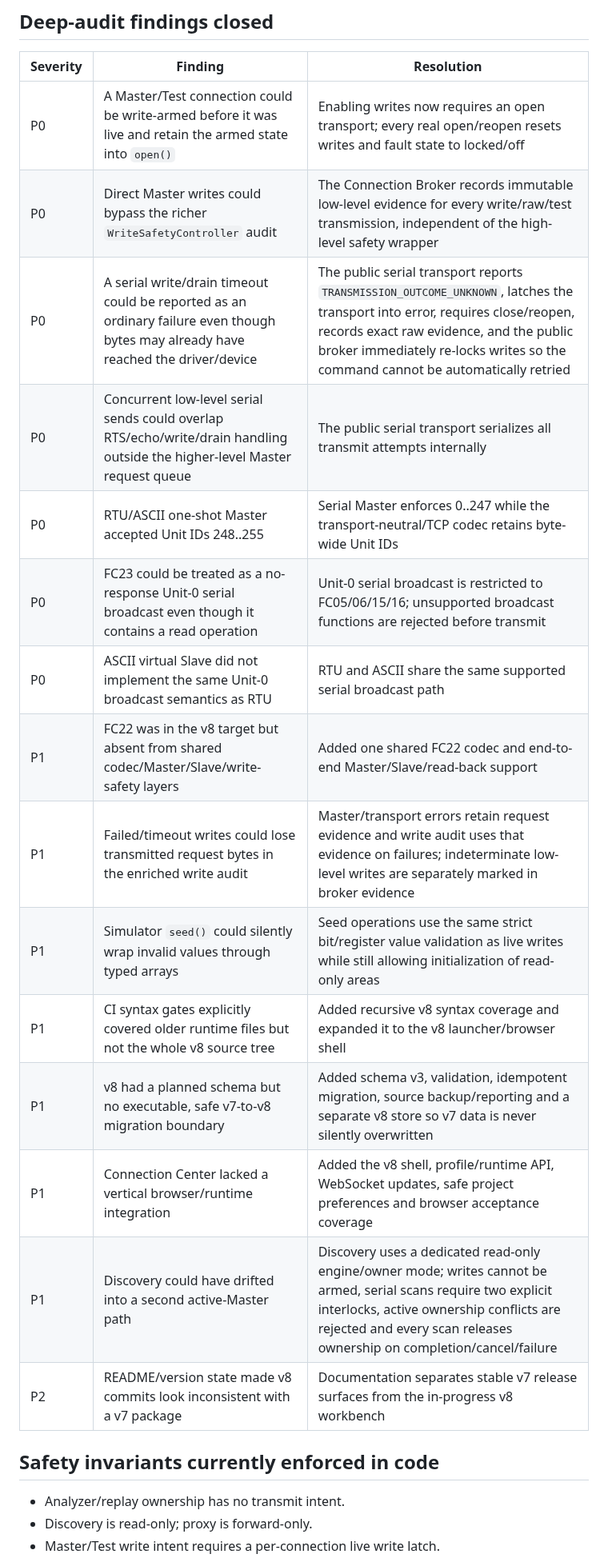
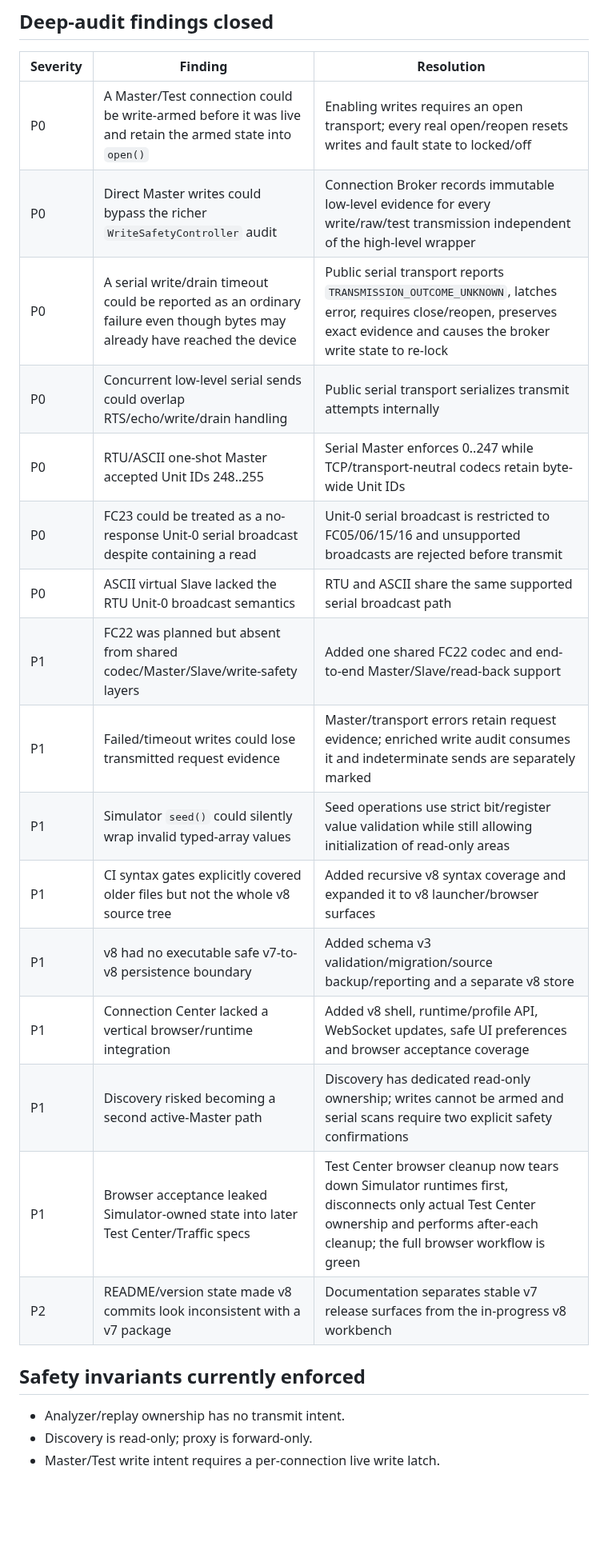
Before and after one commit to raohassandev/modbus-sniffer, a Markdown page: docs/V8_IMPLEMENTATION_STATUS.md, the part around one of its changes. Shown at 80% size. Drawn GitHub-style; blank space fills up the shorter version.

```diff
--- a/docs/V8_IMPLEMENTATION_STATUS.md
+++ b/docs/V8_IMPLEMENTATION_STATUS.md
@@ -38,23 +46,24 @@ The following work is present with automated coverage:
 
 | Severity | Finding | Resolution |
 | --- | --- | --- |
-| P0 | A Master/Test connection could be write-armed before it was live and retain the armed state into `open()` | Enabling writes now requires an open transport; every real open/reopen resets writes and fault state to locked/off |
-| P0 | Direct Master writes could bypass the richer `WriteSafetyController` audit | The Connection Broker records immutable low-level evidence for every write/raw/test transmission, independent of the high-level safety wrapper |
-| P0 | A serial write/drain timeout could be reported as an ordinary failure even though bytes may already have reached the driver/device | The public serial transport reports `TRANSMISSION_OUTCOME_UNKNOWN`, latches the transport into error, requires close/reopen, records exact raw evidence, and the public broker immediately re-locks writes so the command cannot be automatically retried |
-| P0 | Concurrent low-level serial sends could overlap RTS/echo/write/drain handling outside the higher-level Master request queue | The public serial transport serializes all transmit attempts internally |
-| P0 | RTU/ASCII one-shot Master accepted Unit IDs 248..255 | Serial Master enforces 0..247 while the transport-neutral/TCP codec retains byte-wide Unit IDs |
-| P0 | FC23 could be treated as a no-response Unit-0 serial broadcast even though it contains a read operation | Unit-0 serial broadcast is restricted to FC05/06/15/16; unsupported broadcast functions are rejected before transmit |
-| P0 | ASCII virtual Slave did not implement the same Unit-0 broadcast semantics as RTU | RTU and ASCII share the same supported serial broadcast path |
-| P1 | FC22 was in the v8 target but absent from shared codec/Master/Slave/write-safety layers | Added one shared FC22 codec and end-to-end Master/Slave/read-back support |
-| P1 | Failed/timeout writes could lose transmitted request bytes in the enriched write audit | Master/transport errors retain request evidence and write audit uses that evidence on failures; indeterminate low-level writes are separately marked in broker evidence |
-| P1 | Simulator `seed()` could silently wrap invalid values through typed arrays | Seed operations use the same strict bit/register value validation as live writes while still allowing initialization of read-only areas |
-| P1 | CI syntax gates explicitly covered older runtime files but not the whole v8 source tree | Added recursive v8 syntax coverage and expanded it to the v8 launcher/browser shell |
-| P1 | v8 had a planned schema but no executable, safe v7-to-v8 migration boundary | Added schema v3, validation, idempotent migration, source backup/reporting and a separate v8 store so v7 data is never silently overwritten |
-| P1 | Connection Center lacked a vertical browser/runtime integration | Added the v8 shell, profile/runtime API, WebSocket updates, safe project preferences and browser acceptance coverage |
-| P1 | Discovery could have drifted into a second active-Master path | Discovery uses a dedicated read-only engine/owner mode; writes cannot be armed, serial scans require two explicit interlocks, active ownership conflicts are rejected and every scan releases ownership on completion/cancel/failure |
+| P0 | A Master/Test connection could be write-armed before it was live and retain the armed state into `open()` | Enabling writes requires an open transport; every real open/reopen resets writes and fault state to locked/off |
+| P0 | Direct Master writes could bypass the richer `WriteSafetyController` audit | Connection Broker records immutable low-level evidence for every write/raw/test transmission independent of the high-level wrapper |
+| P0 | A serial write/drain timeout could be reported as an ordinary failure even though bytes may already have reached the device | Public serial transport reports `TRANSMISSION_OUTCOME_UNKNOWN`, latches error, requires close/reopen, preserves exact evidence and causes the broker write state to re-lock |
+| P0 | Concurrent low-level serial sends could overlap RTS/echo/write/drain handling | Public serial transport serializes transmit attempts internally |
+| P0 | RTU/ASCII one-shot Master accepted Unit IDs 248..255 | Serial Master enforces 0..247 while TCP/transport-neutral codecs retain byte-wide Unit IDs |
+| P0 | FC23 could be treated as a no-response Unit-0 serial broadcast despite containing a read | Unit-0 serial broadcast is restricted to FC05/06/15/16 and unsupported broadcasts are rejected before transmit |
+| P0 | ASCII virtual Slave lacked the RTU Unit-0 broadcast semantics | RTU and ASCII share the same supported serial broadcast path |
+| P1 | FC22 was planned but absent from shared codec/Master/Slave/write-safety layers | Added one shared FC22 codec and end-to-end Master/Slave/read-back support |
+| P1 | Failed/timeout writes could lose transmitted request evidence | Master/transport errors retain request evidence; enriched write audit consumes it and indeterminate sends are separately marked |
+| P1 | Simulator `seed()` could silently wrap invalid typed-array values | Seed operations use strict bit/register value validation while still allowing initialization of read-only areas |
+| P1 | CI syntax gates explicitly covered older files but not the whole v8 source tree | Added recursive v8 syntax coverage and expanded it to v8 launcher/browser surfaces |
+| P1 | v8 had no executable safe v7-to-v8 persistence boundary | Added schema v3 validation/migration/source backup/reporting and a separate v8 store |
+| P1 | Connection Center lacked a vertical browser/runtime integration | Added v8 shell, runtime/profile API, WebSocket updates, safe UI preferences and browser acceptance coverage |
+| P1 | Discovery risked becoming a second active-Master path | Discovery has dedicated read-only ownership; writes cannot be armed and serial scans require two explicit safety confirmations |
+| P1 | Browser acceptance leaked Simulator-owned state into later Test Center/Traffic specs | Test Center browser cleanup now tears down Simulator runtimes first, disconnects only actual Test Center ownership and performs after-each cleanup; the full browser workflow is green |
 | P2 | README/version state made v8 commits look inconsistent with a v7 package | Documentation separates stable v7 release surfaces from the in-progress v8 workbench |
 
-## Safety invariants currently enforced in code
+## Safety invariants currently enforced
 
 - Analyzer/replay ownership has no transmit intent.
 - Discovery is read-only; proxy is forward-only.
```
Also changed, not shown: other parts of docs/V8_IMPLEMENTATION_STATUS.md (+42 -30 lines).
